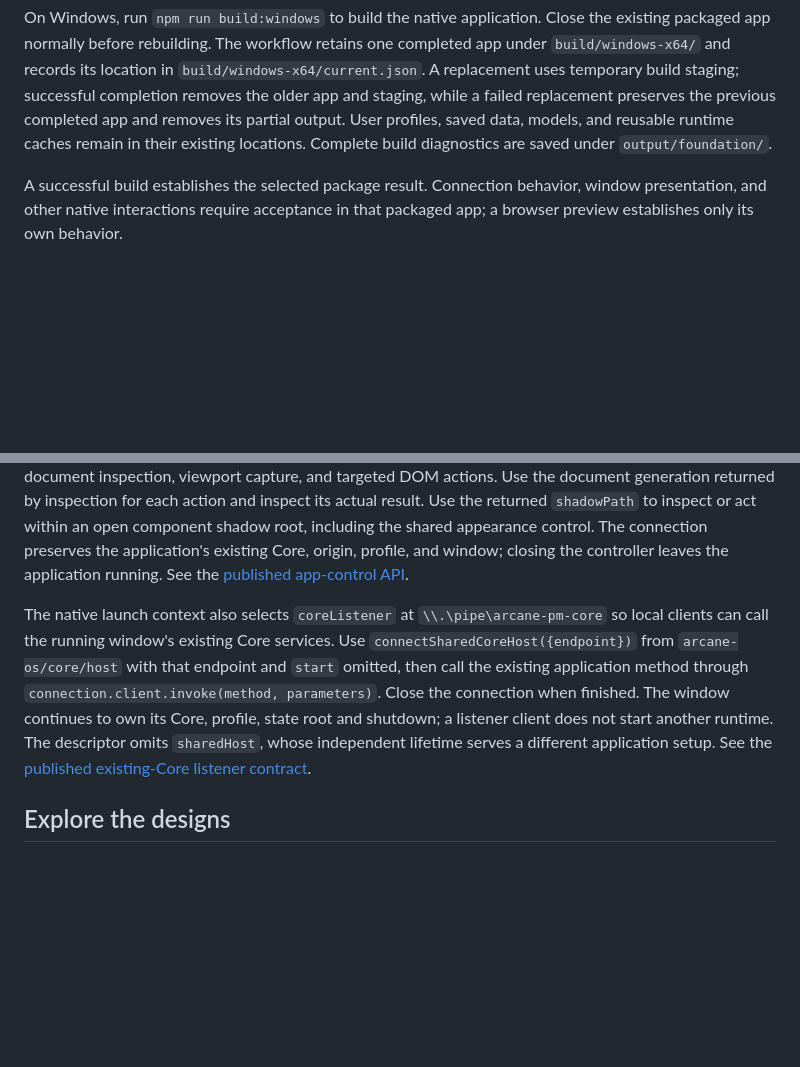
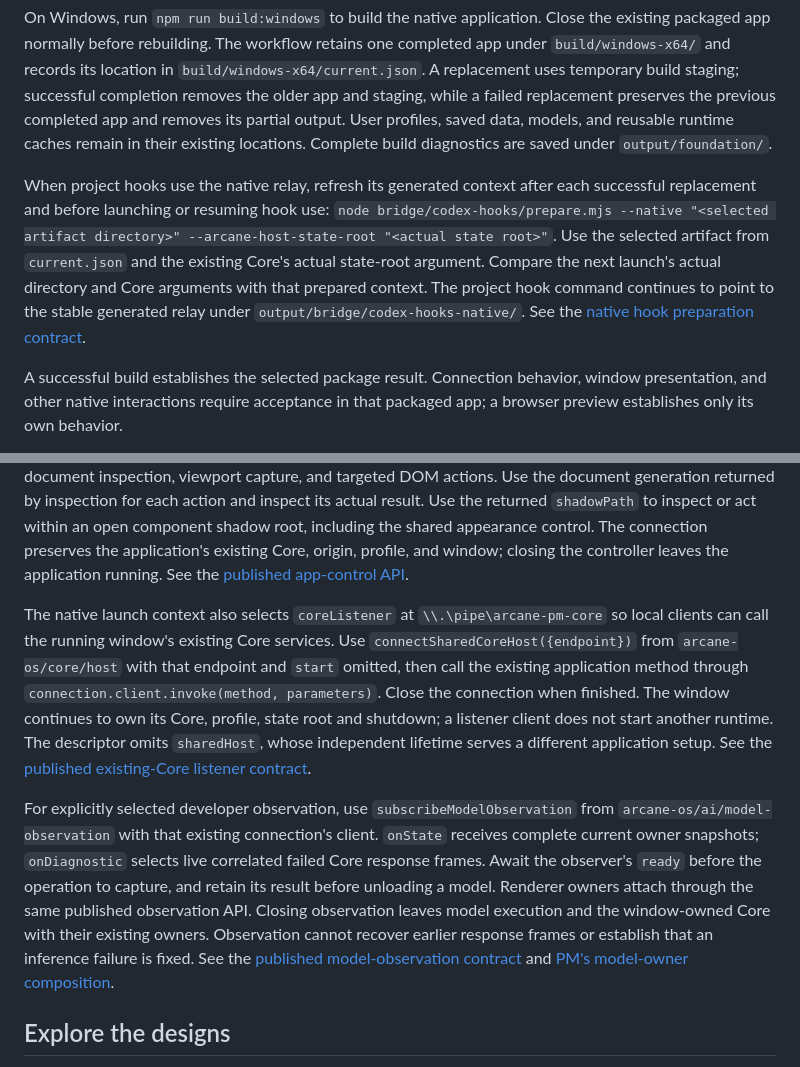
Before and after one commit to TheWizardNexus/Arcane-PM, a Markdown page: README.md, 2 parts joined by grey strips. Rendered like a GitHub page; blank space fills up the shorter version.

Commit message:
Document native model observation and relay refresh

```diff
--- a/README.md
+++ b/README.md
@@ -57,6 +57,15 @@ The browser PWA implementation is available; actual browser installation remains
 
 On Windows, run `npm run build:windows` to build the native application. Close the existing packaged app normally before rebuilding. The workflow retains one completed app under `build/windows-x64/` and records its location in `build/windows-x64/current.json`. A replacement uses temporary build staging; successful completion removes the older app and staging, while a failed replacement preserves the previous completed app and removes its partial output. User profiles, saved data, models, and reusable runtime caches remain in their existing locations. Complete build diagnostics are saved under `output/foundation/`.
 
+When project hooks use the native relay, refresh its generated context after
+each successful replacement and before launching or resuming hook use:
+`node bridge/codex-hooks/prepare.mjs --native "<selected artifact directory>" --arcane-host-state-root "<actual state root>"`.
+Use the selected artifact from `current.json` and the existing Core's actual
+state-root argument. Compare the next launch's actual directory and Core
+arguments with that prepared context. The project hook command continues to
+point to the stable generated relay under `output/bridge/codex-hooks-native/`.
+See the [native hook preparation contract](bridge/codex-hooks/README.md).
+
 A successful build establishes the selected package result. Connection behavior, window presentation, and other native interactions require acceptance in that packaged app; a browser preview establishes only its own behavior.
 
 The native `pm.modelContext.current` method returns `{workingDirectory}` for
@@ -86,7 +95,19 @@ through `connection.client.invoke(method, parameters)`. Close the connection
 when finished. The window continues to own its Core, profile, state root and
 shutdown; a listener client does not start another runtime. The descriptor omits
 `sharedHost`, whose independent lifetime serves a different application setup.
-See the [published existing-Core listener contract](https://github.com/TheWizardNexus/arcane-os-sdk/blob/0.84.0/docs/reference/core-shared-host.md#attach-to-an-existing-window-owned-core).
+See the [published existing-Core listener contract](https://github.com/TheWizardNexus/arcane-os-sdk/blob/0.85.0/docs/reference/core-shared-host.md#attach-to-an-existing-window-owned-core).
+
+For explicitly selected developer observation, use `subscribeModelObservation`
+from `arcane-os/ai/model-observation` with that existing connection's client.
+`onState` receives complete current owner snapshots; `onDiagnostic` selects
+live correlated failed Core response frames. Await the observer's `ready`
+before the operation to capture, and retain its result before unloading a
+model. Renderer owners attach through the same published observation API.
+Closing observation leaves model execution and the window-owned Core with
+their existing owners. Observation cannot recover earlier response frames or
+establish that an inference failure is fixed. See the
+[published model-observation contract](https://github.com/TheWizardNexus/arcane-os-sdk/blob/0.85.0/docs/reference/model-observation.md)
+and [PM's model-owner composition](modules/local-ai/README.md).
 
 ## Explore the designs
 
```
Also changed, not shown: other parts of README.md (+1 -1 lines).
